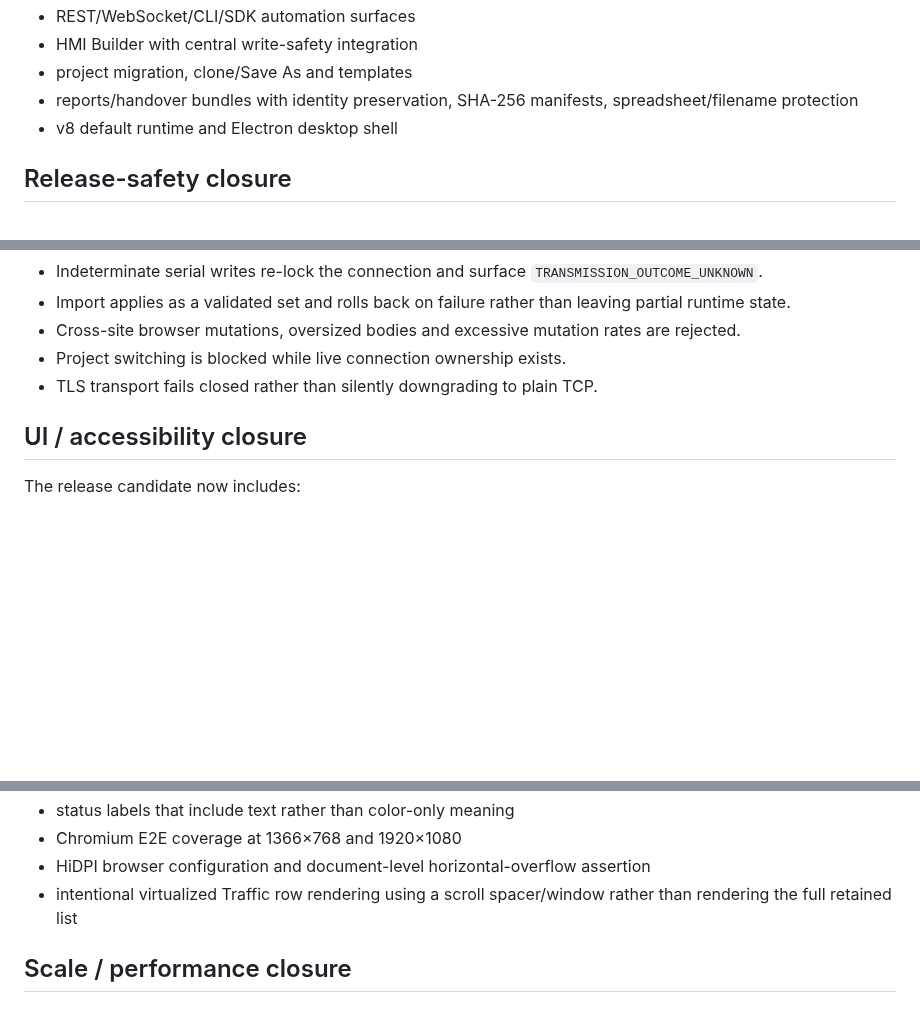
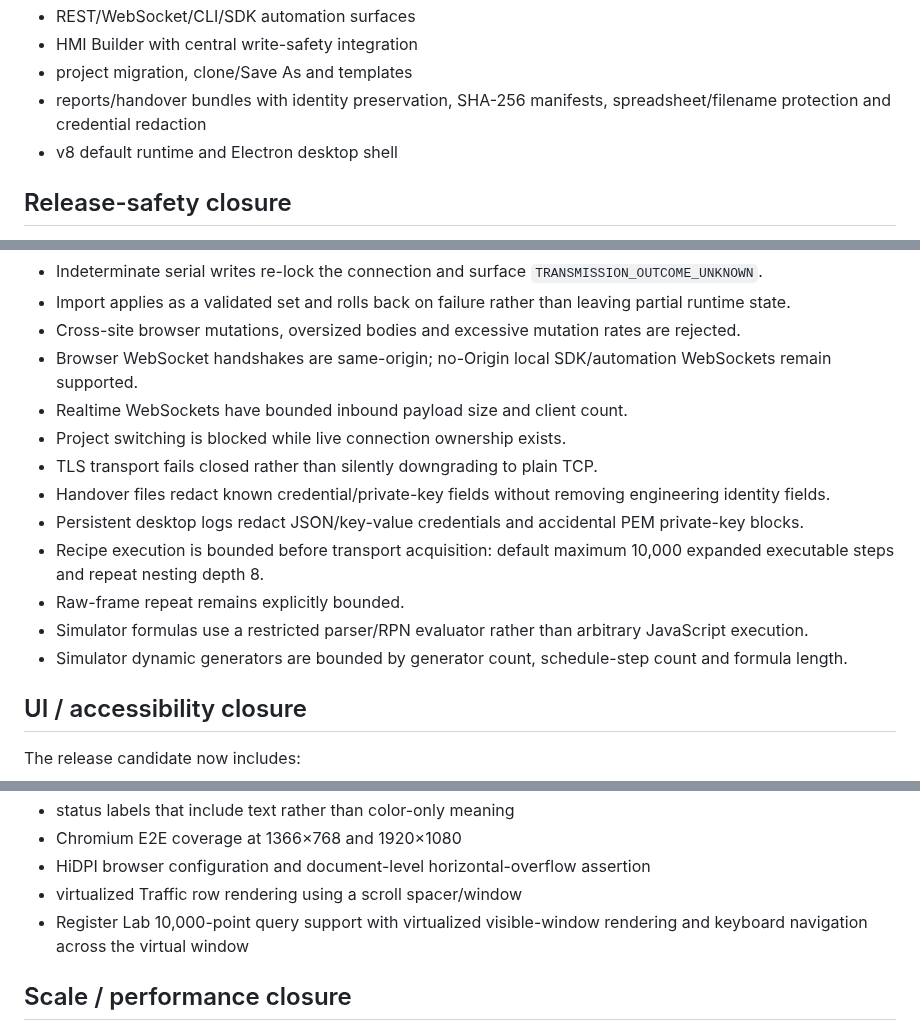
Before and after one commit to raohassandev/modbus-sniffer, a Markdown page: docs/V8_RELEASE_CLOSURE.md, 3 parts joined by grey strips. Rendered like a GitHub page; blank space fills up the shorter version.

Commit message:
docs(v8): reconcile latest release hardening

```diff
--- a/docs/V8_RELEASE_CLOSURE.md
+++ b/docs/V8_RELEASE_CLOSURE.md
@@ -40,7 +40,7 @@ Implemented software areas include:
 - REST/WebSocket/CLI/SDK automation surfaces
 - HMI Builder with central write-safety integration
 - project migration, clone/Save As and templates
-- reports/handover bundles with identity preservation, SHA-256 manifests, spreadsheet/filename protection
+- reports/handover bundles with identity preservation, SHA-256 manifests, spreadsheet/filename protection and credential redaction
 - v8 default runtime and Electron desktop shell
 
 ## Release-safety closure
@@ -57,8 +57,16 @@ The following invariants are software-enforced and regression covered:
 - Indeterminate serial writes re-lock the connection and surface `TRANSMISSION_OUTCOME_UNKNOWN`.
 - Import applies as a validated set and rolls back on failure rather than leaving partial runtime state.
 - Cross-site browser mutations, oversized bodies and excessive mutation rates are rejected.
+- Browser WebSocket handshakes are same-origin; no-Origin local SDK/automation WebSockets remain supported.
+- Realtime WebSockets have bounded inbound payload size and client count.
 - Project switching is blocked while live connection ownership exists.
 - TLS transport fails closed rather than silently downgrading to plain TCP.
+- Handover files redact known credential/private-key fields without removing engineering identity fields.
+- Persistent desktop logs redact JSON/key-value credentials and accidental PEM private-key blocks.
+- Recipe execution is bounded before transport acquisition: default maximum 10,000 expanded executable steps and repeat nesting depth 8.
+- Raw-frame repeat remains explicitly bounded.
+- Simulator formulas use a restricted parser/RPN evaluator rather than arbitrary JavaScript execution.
+- Simulator dynamic generators are bounded by generator count, schedule-step count and formula length.
 
 ## UI / accessibility closure
 
@@ -75,7 +83,8 @@ The release candidate now includes:
 - status labels that include text rather than color-only meaning
 - Chromium E2E coverage at 1366×768 and 1920×1080
 - HiDPI browser configuration and document-level horizontal-overflow assertion
-- intentional virtualized Traffic row rendering using a scroll spacer/window rather than rendering the full retained list
+- virtualized Traffic row rendering using a scroll spacer/window
+- Register Lab 10,000-point query support with virtualized visible-window rendering and keyboard navigation across the virtual window
 
 ## Scale / performance closure
 
```
Also changed, not shown: other parts of docs/V8_RELEASE_CLOSURE.md (+5 -2 lines).
